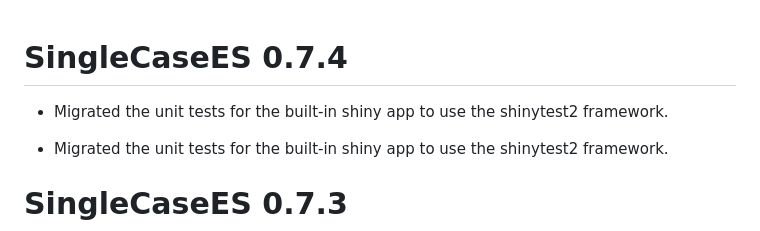
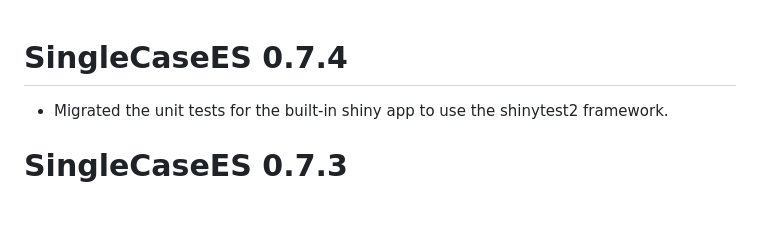
Before and after one commit to jepusto/SingleCaseES, a Markdown page: NEWS.md, the part around the change. GitHub-like rendering; blank space fills up the shorter version.

Commit message:
Prepping for CRAN update.

```diff
--- a/NEWS.md
+++ b/NEWS.md
@@ -1,6 +1,4 @@
 # SingleCaseES 0.7.4
-
-* Migrated the unit tests for the built-in shiny app to use the shinytest2 framework.
 
 * Migrated the unit tests for the built-in shiny app to use the shinytest2 framework.
 
```
